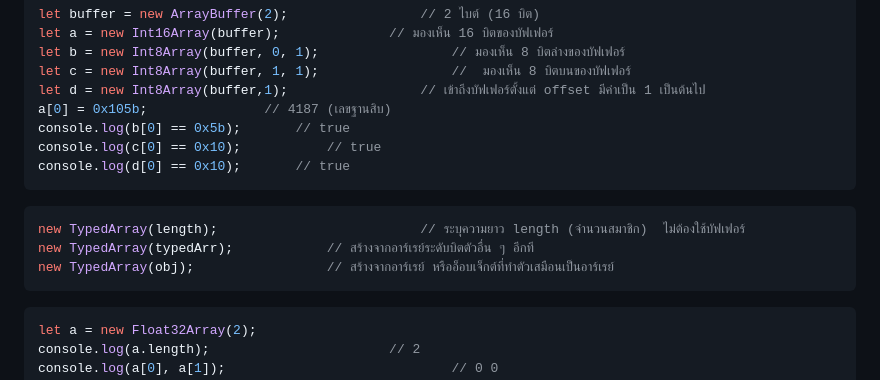
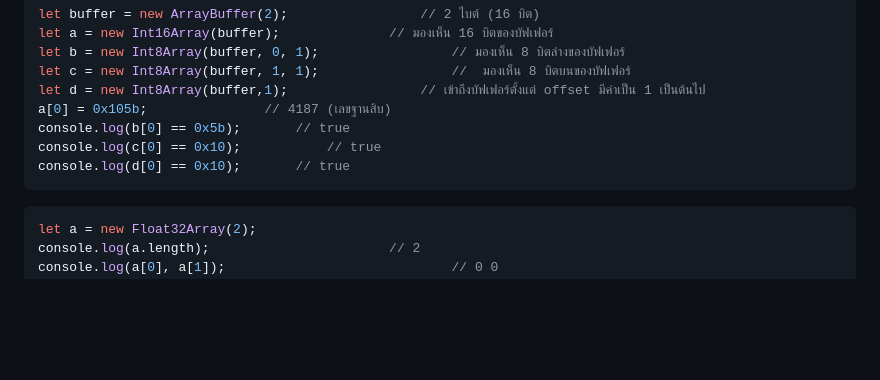
Before and after one commit to adminho/javascript, a Markdown page: examples_book/Chapter15.md, the part around the change. Rendered like a GitHub page; blank space fills up the shorter version.

Commit message:
no message

````diff
--- a/examples_book/Chapter15.md
+++ b/examples_book/Chapter15.md
@@ -693,12 +693,6 @@ console.log(d[0] == 0x10);		 // true
 ```
 
 ```js
-new TypedArray(length); 	                     // ระบุความยาว length (จำนวนสมาชิก)  ไม่ต้องใช้บัฟเฟอร์
-new TypedArray(typedArr);  	         // สร้างจากอาร์เรย์ระดับบิตตัวอื่น ๆ อีกที
-new TypedArray(obj); 		         // สร้างจากอาร์เรย์ หรืออ็อบเจ็กต์ที่ทำตัวเสมือนเป็นอาร์เรย์
-```
-
-```js
 let a = new Float32Array(2);
 console.log(a.length);	                     // 2
 console.log(a[0], a[1]);    	                     // 0 0
````
